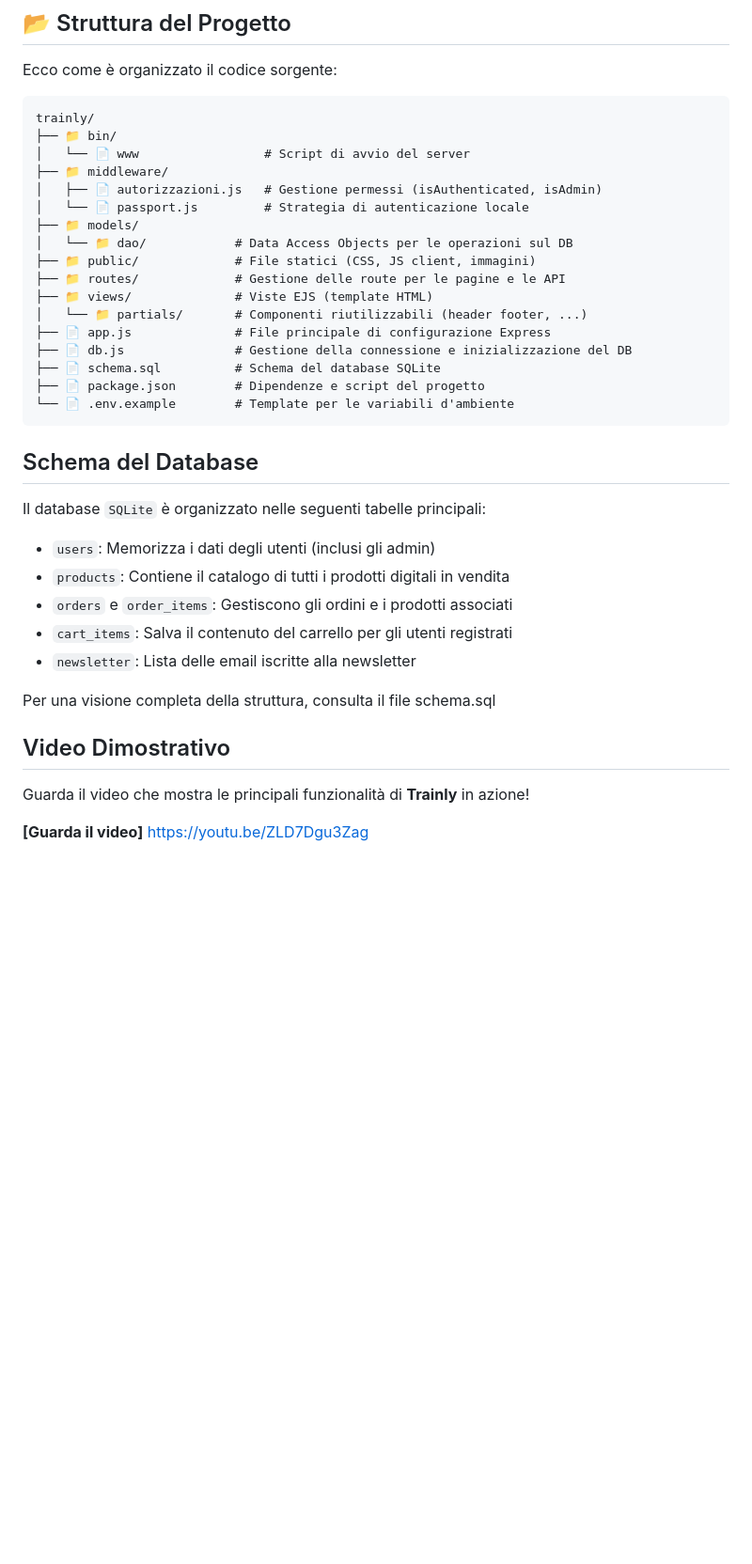
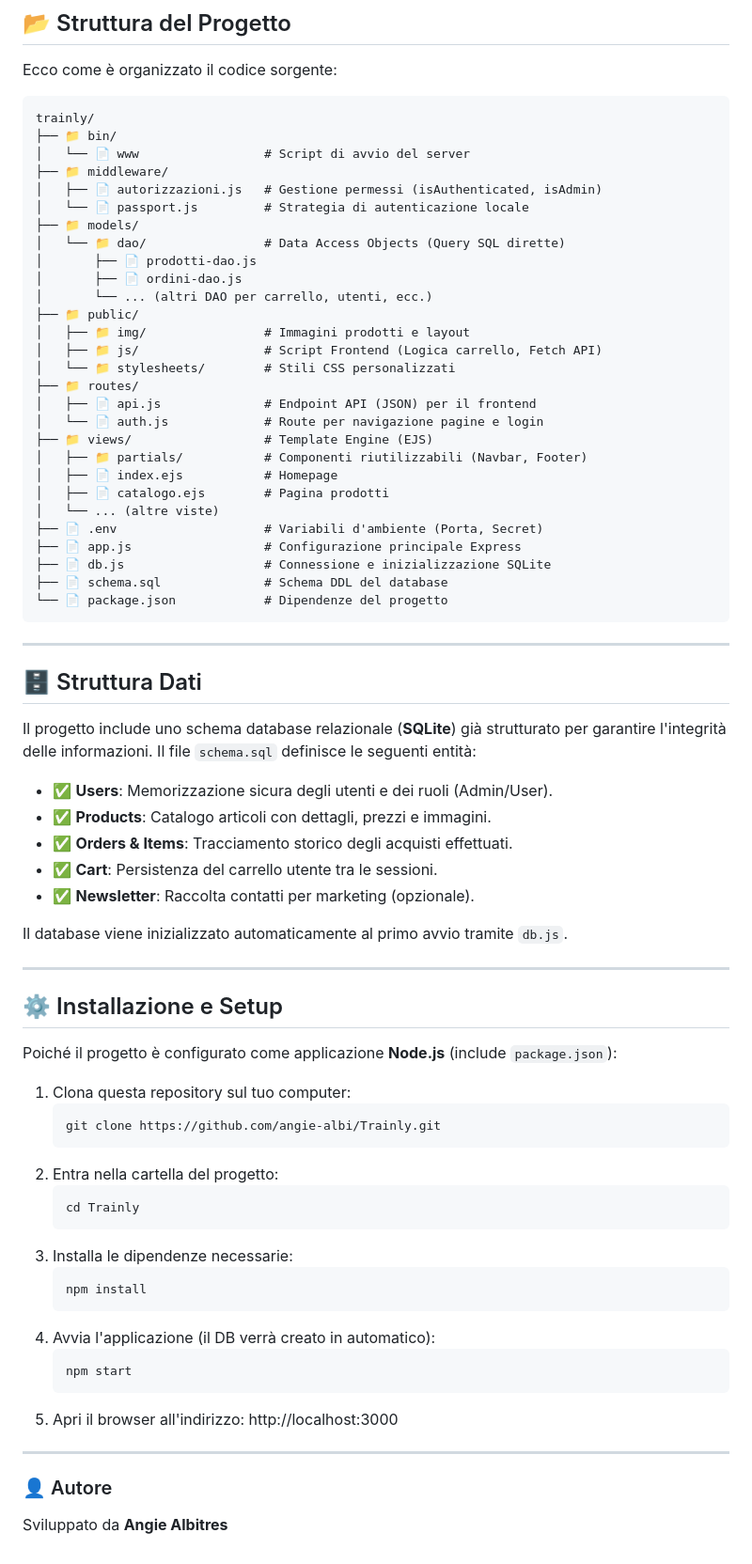
Before and after one commit to angie-albi/Trainly, a Markdown page: README.md, the part around the change. Shown at 94% size. Drawn GitHub-style; blank space fills up the shorter version.

Commit message:
new readme

````diff
--- a/README.md
+++ b/README.md
@@ -59,32 +59,69 @@ trainly/
 │   ├── 📄 autorizzazioni.js   # Gestione permessi (isAuthenticated, isAdmin)
 │   └── 📄 passport.js         # Strategia di autenticazione locale
 ├── 📁 models/
-│   └── 📁 dao/            # Data Access Objects per le operazioni sul DB
-├── 📁 public/             # File statici (CSS, JS client, immagini)
-├── 📁 routes/             # Gestione delle route per le pagine e le API
-├── 📁 views/              # Viste EJS (template HTML)
-│   └── 📁 partials/       # Componenti riutilizzabili (header footer, ...)
-├── 📄 app.js              # File principale di configurazione Express
-├── 📄 db.js               # Gestione della connessione e inizializzazione del DB
-├── 📄 schema.sql          # Schema del database SQLite
-├── 📄 package.json        # Dipendenze e script del progetto
-└── 📄 .env.example        # Template per le variabili d'ambiente
+│   └── 📁 dao/                # Data Access Objects (Query SQL dirette)
+│       ├── 📄 prodotti-dao.js
+│       ├── 📄 ordini-dao.js
+│       └── ... (altri DAO per carrello, utenti, ecc.)
+├── 📁 public/
+│   ├── 📁 img/                # Immagini prodotti e layout
+│   ├── 📁 js/                 # Script Frontend (Logica carrello, Fetch API)
+│   └── 📁 stylesheets/        # Stili CSS personalizzati
+├── 📁 routes/
+│   ├── 📄 api.js              # Endpoint API (JSON) per il frontend
+│   └── 📄 auth.js             # Route per navigazione pagine e login
+├── 📁 views/                  # Template Engine (EJS)
+│   ├── 📁 partials/           # Componenti riutilizzabili (Navbar, Footer)
+│   ├── 📄 index.ejs           # Homepage
+│   ├── 📄 catalogo.ejs        # Pagina prodotti
+│   └── ... (altre viste)
+├── 📄 .env                    # Variabili d'ambiente (Porta, Secret)
+├── 📄 app.js                  # Configurazione principale Express
+├── 📄 db.js                   # Connessione e inizializzazione SQLite
+├── 📄 schema.sql              # Schema DDL del database
+└── 📄 package.json            # Dipendenze del progetto
 ```
+---
 
-## Schema del Database
+## 🗄️ Struttura Dati
 
-Il database `SQLite` è organizzato nelle seguenti tabelle principali:
+Il progetto include uno schema database relazionale (**SQLite**) già strutturato per garantire l'integrità delle informazioni.
+Il file `schema.sql` definisce le seguenti entità:
 
-  - `users`: Memorizza i dati degli utenti (inclusi gli admin)
-  - `products`: Contiene il catalogo di tutti i prodotti digitali in vendita
-  - `orders` e `order_items`: Gestiscono gli ordini e i prodotti associati
-  - `cart_items`: Salva il contenuto del carrello per gli utenti registrati
-  - `newsletter`: Lista delle email iscritte alla newsletter
+* ✅ **Users**: Memorizzazione sicura degli utenti e dei ruoli (Admin/User).
+* ✅ **Products**: Catalogo articoli con dettagli, prezzi e immagini.
+* ✅ **Orders & Items**: Tracciamento storico degli acquisti effettuati.
+* ✅ **Cart**: Persistenza del carrello utente tra le sessioni.
+* ✅ **Newsletter**: Raccolta contatti per marketing (opzionale).
 
-Per una visione completa della struttura, consulta il file schema.sql
+Il database viene inizializzato automaticamente al primo avvio tramite `db.js`.
 
-## Video Dimostrativo
+---
 
-Guarda il video che mostra le principali funzionalità di **Trainly** in azione\!
+## ⚙️ Installazione e Setup
 
-**[Guarda il video]** https://youtu.be/ZLD7Dgu3Zag
+Poiché il progetto è configurato come applicazione **Node.js** (include `package.json`):
+
+1.  Clona questa repository sul tuo computer:
+    ```bash
+    git clone https://github.com/angie-albi/Trainly.git
+    ```
+2.  Entra nella cartella del progetto:
+    ```bash
+    cd Trainly
+    ```
+3.  Installa le dipendenze necessarie:
+    ```bash
+    npm install
+    ```
+4.  Avvia l'applicazione (il DB verrà creato in automatico):
+    ```bash
+    npm start
+    ```
+5.  Apri il browser all'indirizzo: http://localhost:3000
+
+---
+
+### 👤 Autore
+
+Sviluppato da **Angie Albitres**
````
